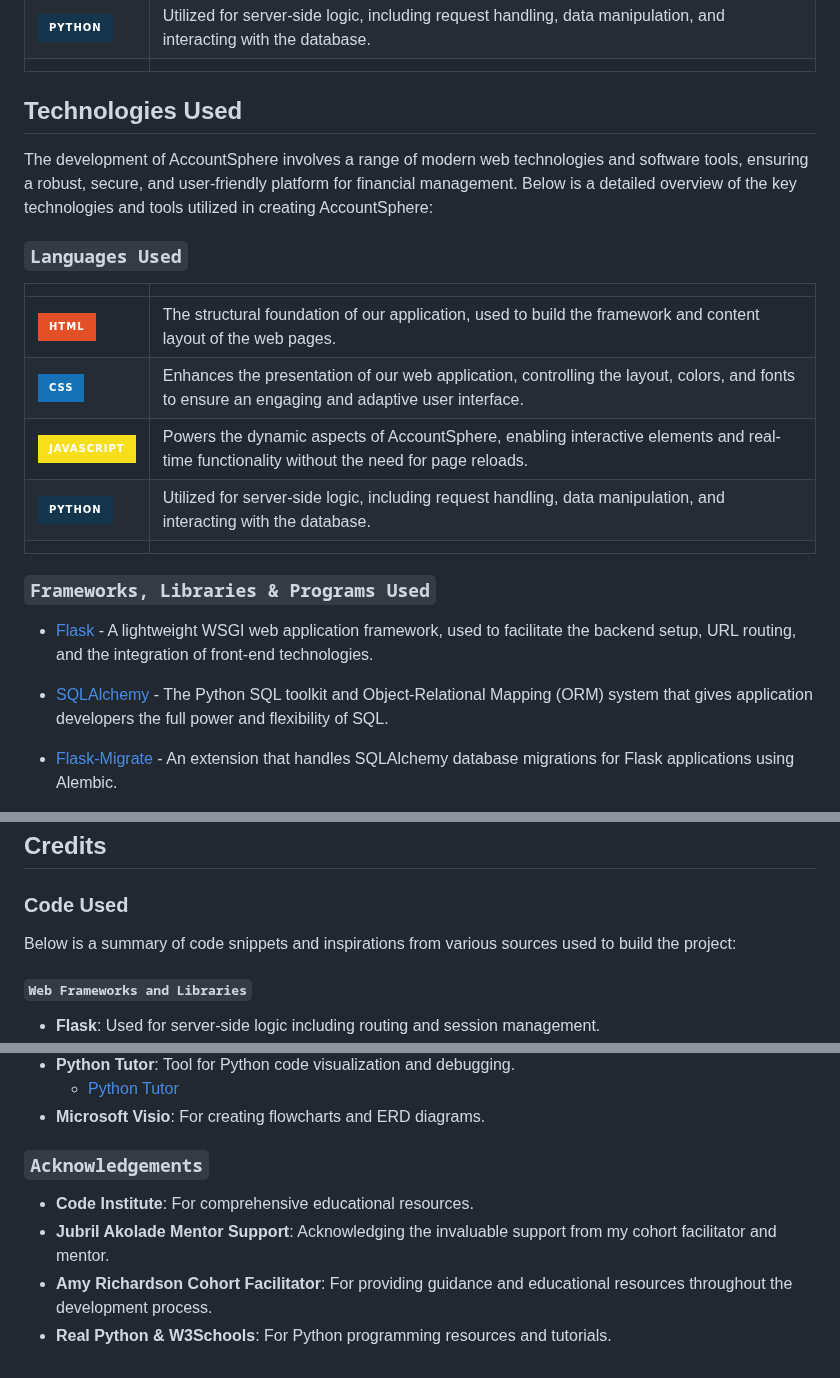
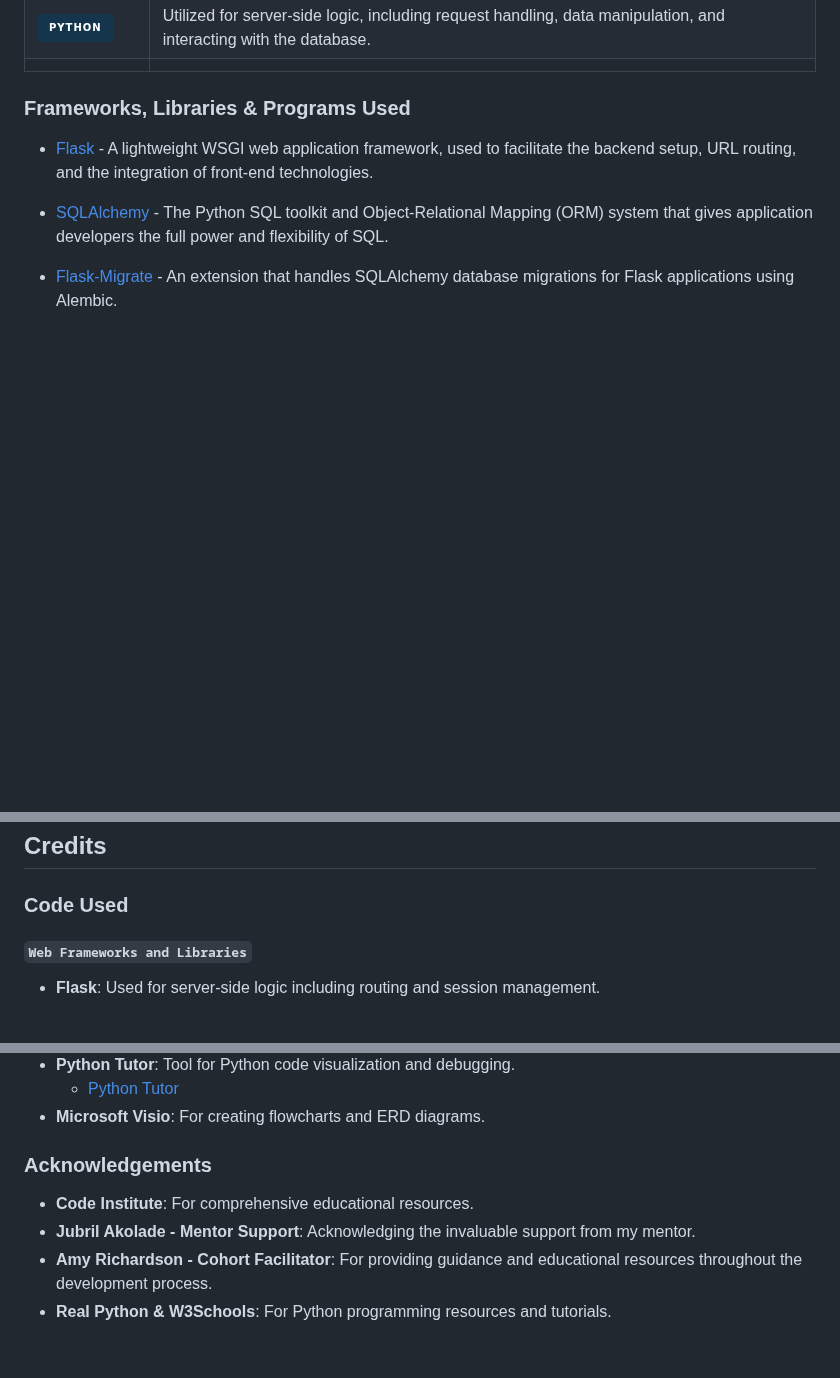
Before and after one commit to GOkwori/AccountSphere, a Markdown page: README.md, 3 parts joined by grey strips. Drawn GitHub-style; badges without logos; blank space fills up the shorter version.

```diff
--- a/README.md
+++ b/README.md
@@ -675,21 +674,7 @@ The development of AccountSphere involves a range of modern web technologies and
 | ![Python](https://img.shields.io/badge/Python%20-%2314354C.svg?&style=for-the-badge&logo=python&logoColor=white) | Utilized for server-side logic, including request handling, data manipulation, and interacting with the database. |
 | | |
 
-## Technologies Used
-
-The development of AccountSphere involves a range of modern web technologies and software tools, ensuring a robust, secure, and user-friendly platform for financial management. Below is a detailed overview of the key technologies and tools utilized in creating AccountSphere:
-
-### `Languages Used`
-
-|  |  |
-| -- | --|
-| ![HTML](https://img.shields.io/badge/HTML%20-%23e34f26.svg?&style=for-the-badge&logo=html5&logoColor=white) | The structural foundation of our application, used to build the framework and content layout of the web pages. |
-| ![CSS](https://img.shields.io/badge/CSS%20-%231572B6.svg?&style=for-the-badge&logo=css3&logoColor=white) | Enhances the presentation of our web application, controlling the layout, colors, and fonts to ensure an engaging and adaptive user interface. |
-| ![JavaScript](https://img.shields.io/badge/JavaScript%20-%23F7DF1E.svg?&style=for-the-badge&logo=javascript&logoColor=black) | Powers the dynamic aspects of AccountSphere, enabling interactive elements and real-time functionality without the need for page reloads. |
-| ![Python](https://img.shields.io/badge/Python%20-%2314354C.svg?&style=for-the-badge&logo=python&logoColor=white) | Utilized for server-side logic, including request handling, data manipulation, and interacting with the database. |
-| | |
-
-### `Frameworks, Libraries & Programs Used`
+### Frameworks, Libraries & Programs Used
 
 * [Flask](https://flask.palletsprojects.com/) - A lightweight WSGI web application framework, used to facilitate the backend setup, URL routing, and the integration of front-end technologies.
 
@@ -785,8 +770,6 @@ These fixes have significantly improved the stability, security, and usability o
 
 ### Code Used
 
-Below is a summary of code snippets and inspirations from various sources used to build the project:
-
 #### `Web Frameworks and Libraries`
 - **Flask**: Used for server-side logic including routing and session management.
 - **Jinja2**: Templating engine for rendering HTML from data.
@@ -820,8 +803,8 @@ Below is a summary of code snippets and inspirations from various sources used t
   - [Python Tutor](https://pythontutor.com/python-compiler.html#mode=edit)
 - **Microsoft Visio**: For creating flowcharts and ERD diagrams.
 
-### `Acknowledgements`
+### Acknowledgements
 - **Code Institute**: For comprehensive educational resources.
-- **Jubril Akolade Mentor Support**: Acknowledging the invaluable support from my cohort facilitator and mentor.
-- **Amy Richardson Cohort Facilitator**: For providing guidance and educational resources throughout the development process.
+- **Jubril Akolade - Mentor Support**: Acknowledging the invaluable support from my mentor.
+- **Amy Richardson - Cohort Facilitator**: For providing guidance and educational resources throughout the development process.
 - **Real Python & W3Schools**: For Python programming resources and tutorials.
```
Also changed, not shown: other parts of README.md (+4 -5 lines).
